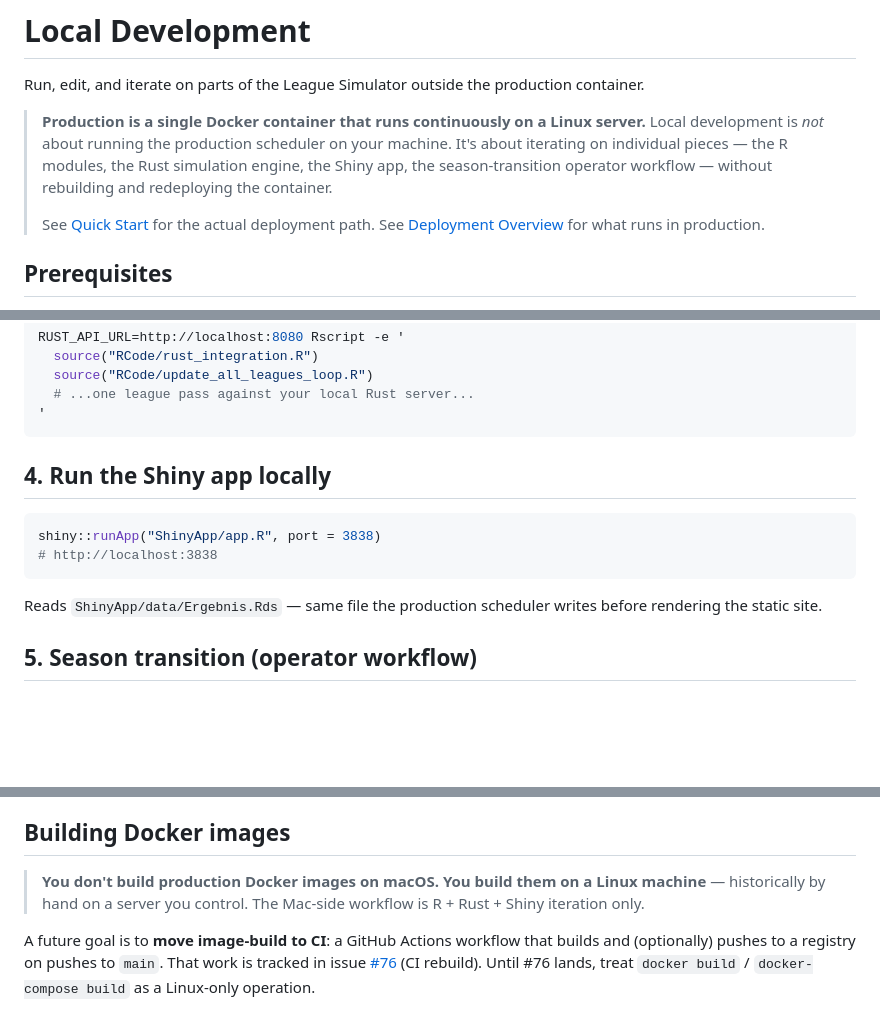
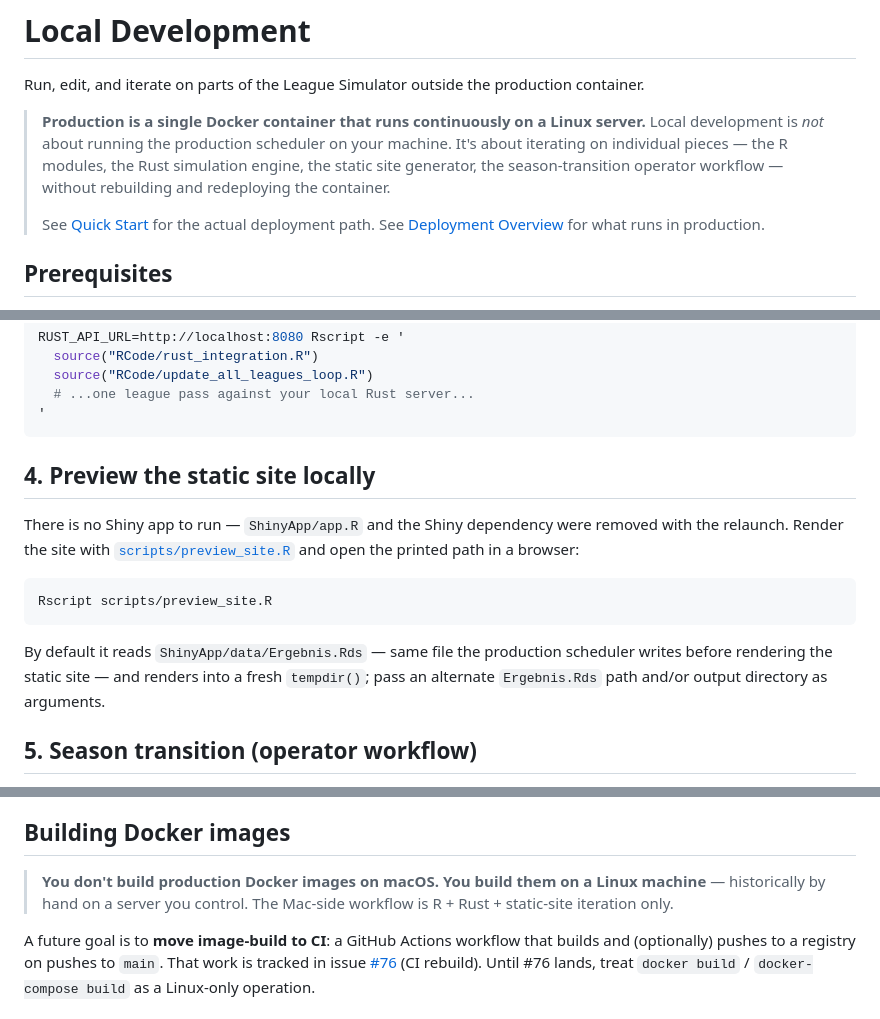
Before and after one commit to chrisschwer/League-Simulator-Update, a Markdown page: docs/deployment/local-development.md, 3 parts joined by grey strips. Drawn GitHub-style; blank space fills up the shorter version.

Commit message:
docs: local-development.md auf neue statische Vorschau umstellen
Abschnitt "Run the Shiny app locally" instruierte shiny::runApp("ShinyApp/app.R", ...) -- diese Datei und die Shiny-Abhängigkeit wurden mit dem Relaunch entfernt. Auf scripts/preview_site.R umgestellt; umliegende Shiny-Erwähnungen (Intro-Blurb, Docker-Build-Hinweis) mitbereinigt.

Co-Authored-By: Claude Fable 5 <noreply@anthropic.com>
Claude-Session: https://claude.ai/code/session_016sy9UaRweX8JNJ2RZwvoXn

````diff
--- a/docs/deployment/local-development.md
+++ b/docs/deployment/local-development.md
@@ -2,7 +2,7 @@
 
 Run, edit, and iterate on parts of the League Simulator outside the production container.
 
-> **Production is a single Docker container that runs continuously on a Linux server.** Local development is *not* about running the production scheduler on your machine. It's about iterating on individual pieces — the R modules, the Rust simulation engine, the Shiny app, the season-transition operator workflow — without rebuilding and redeploying the container.
+> **Production is a single Docker container that runs continuously on a Linux server.** Local development is *not* about running the production scheduler on your machine. It's about iterating on individual pieces — the R modules, the Rust simulation engine, the static site generator, the season-transition operator workflow — without rebuilding and redeploying the container.
 >
 > See [Quick Start](quick-start.md) for the actual deployment path. See [Deployment Overview](README.md) for what runs in production.
 
@@ -56,14 +56,21 @@ RUST_API_URL=http://localhost:8080 Rscript -e '
 '
 ```
 
-## 4. Run the Shiny app locally
+## 4. Preview the static site locally
 
-```r
-shiny::runApp("ShinyApp/app.R", port = 3838)
-# http://localhost:3838
+There is no Shiny app to run — `ShinyApp/app.R` and the Shiny dependency were
+removed with the relaunch. Render the site with
+[`scripts/preview_site.R`](../../scripts/preview_site.R) and open the
+printed path in a browser:
+
+```bash
+Rscript scripts/preview_site.R
 ```
 
-Reads `ShinyApp/data/Ergebnis.Rds` — same file the production scheduler writes before rendering the static site.
+By default it reads `ShinyApp/data/Ergebnis.Rds` — same file the production
+scheduler writes before rendering the static site — and renders into a
+fresh `tempdir()`; pass an alternate `Ergebnis.Rds` path and/or output
+directory as arguments.
 
 ## 5. Season transition (operator workflow)
 
@@ -80,7 +87,7 @@ For the canonical operator guide, see [`docs/user-guide/season-transition.md`](.
 
 ## Building Docker images
 
-> **You don't build production Docker images on macOS. You build them on a Linux machine** — historically by hand on a server you control. The Mac-side workflow is R + Rust + Shiny iteration only.
+> **You don't build production Docker images on macOS. You build them on a Linux machine** — historically by hand on a server you control. The Mac-side workflow is R + Rust + static-site iteration only.
 
 A future goal is to **move image-build to CI**: a GitHub Actions workflow that builds and (optionally) pushes to a registry on pushes to `main`. That work is tracked in issue [#76](https://github.com/chrisschwer/League-Simulator-Update/issues/76) (CI rebuild). Until #76 lands, treat `docker build` / `docker-compose build` as a Linux-only operation.
 
````
